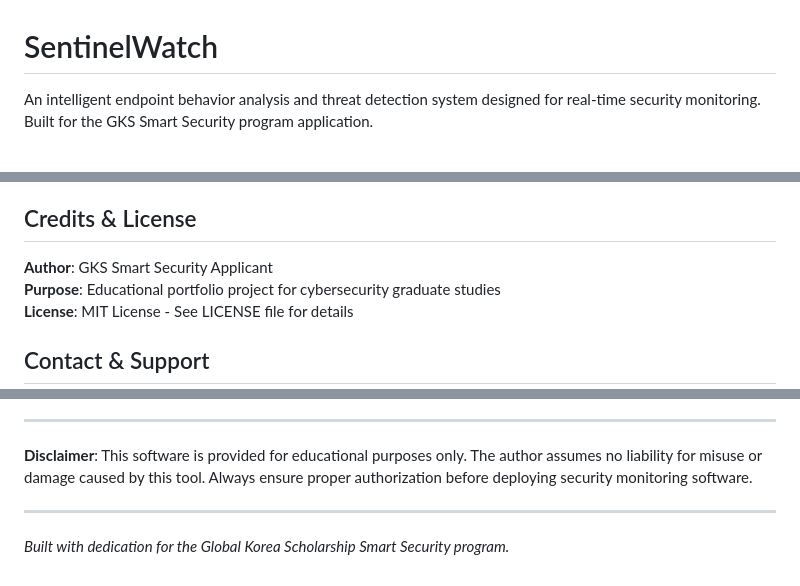
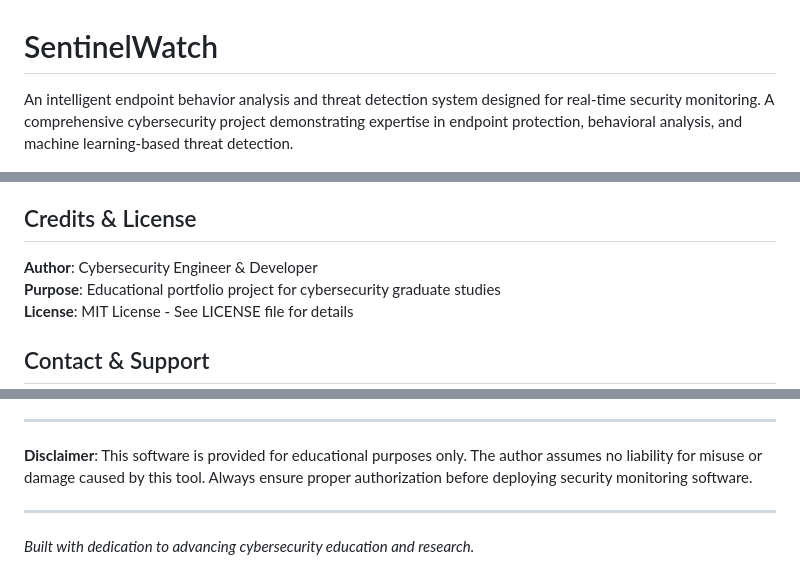
Before and after one commit to abdulrhmansaad456eg/sentinelwatch-endpoint-security, a Markdown page: README.md, 3 parts joined by grey strips. Rendered like a GitHub page.

Commit message:
docs: remove GKS references - make it look like a regular personal project

```diff
--- a/README.md
+++ b/README.md
@@ -1,6 +1,6 @@
 # SentinelWatch
 
-An intelligent endpoint behavior analysis and threat detection system designed for real-time security monitoring. Built for the GKS Smart Security program application.
+An intelligent endpoint behavior analysis and threat detection system designed for real-time security monitoring. A comprehensive cybersecurity project demonstrating expertise in endpoint protection, behavioral analysis, and machine learning-based threat detection.
 
 ![SentinelWatch Dashboard](frontend/assets/interface.png)
 
@@ -281,7 +281,7 @@ Potential improvements for production deployment:
 
 ## Credits & License
 
-**Author**: GKS Smart Security Applicant
+**Author**: Cybersecurity Engineer & Developer
 **Purpose**: Educational portfolio project for cybersecurity graduate studies
 **License**: MIT License - See LICENSE file for details
 
@@ -298,4 +298,4 @@ For questions about this project:
 
 ---
 
-*Built with dedication for the Global Korea Scholarship Smart Security program.*
+*Built with dedication to advancing cybersecurity education and research.*
```
